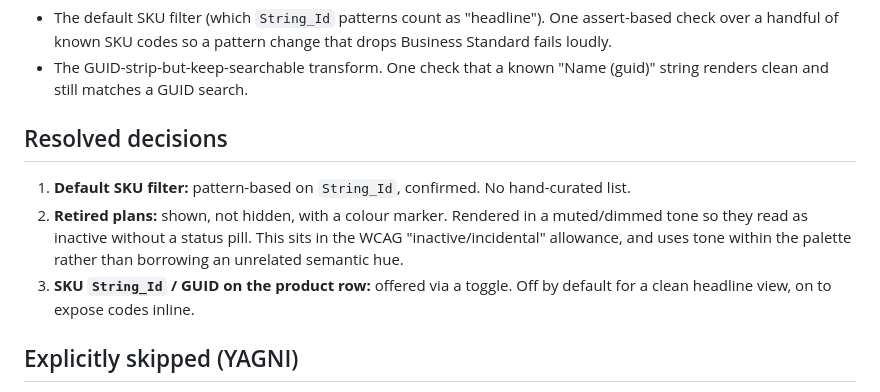
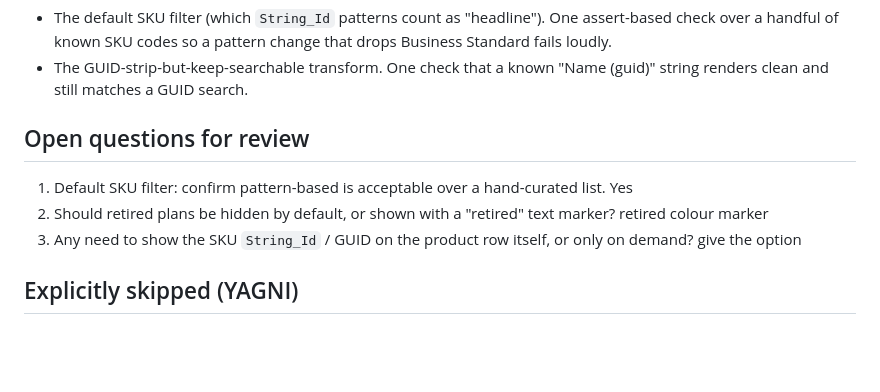
Before and after one commit to Lewis-Barry/Microsoft-Service-Plan-Browser, a Markdown page: plan.md, the part around the change. GitHub-like rendering; blank space fills up the shorter version.

Commit message:
Update plan.md: change "Resolved decisions" to "Open questions for review" and revise content for clarity

```diff
--- a/plan.md
+++ b/plan.md
@@ -92,11 +92,11 @@ Workflow needs `permissions: contents: write`. Pages is enabled once via repo se
 - The default SKU filter (which `String_Id` patterns count as "headline"). One assert-based check over a handful of known SKU codes so a pattern change that drops Business Standard fails loudly.
 - The GUID-strip-but-keep-searchable transform. One check that a known "Name (guid)" string renders clean and still matches a GUID search.
 
-## Resolved decisions
+## Open questions for review
 
-1. **Default SKU filter:** pattern-based on `String_Id`, confirmed. No hand-curated list.
-2. **Retired plans:** shown, not hidden, with a colour marker. Rendered in a muted/dimmed tone so they read as inactive without a status pill. This sits in the WCAG "inactive/incidental" allowance, and uses tone within the palette rather than borrowing an unrelated semantic hue.
-3. **SKU `String_Id` / GUID on the product row:** offered via a toggle. Off by default for a clean headline view, on to expose codes inline.
+1. Default SKU filter: confirm pattern-based is acceptable over a hand-curated list. Yes
+2. Should retired plans be hidden by default, or shown with a "retired" text marker? retired colour marker
+3. Any need to show the SKU `String_Id` / GUID on the product row itself, or only on demand? give the option
 
 ## Explicitly skipped (YAGNI)
 
```
